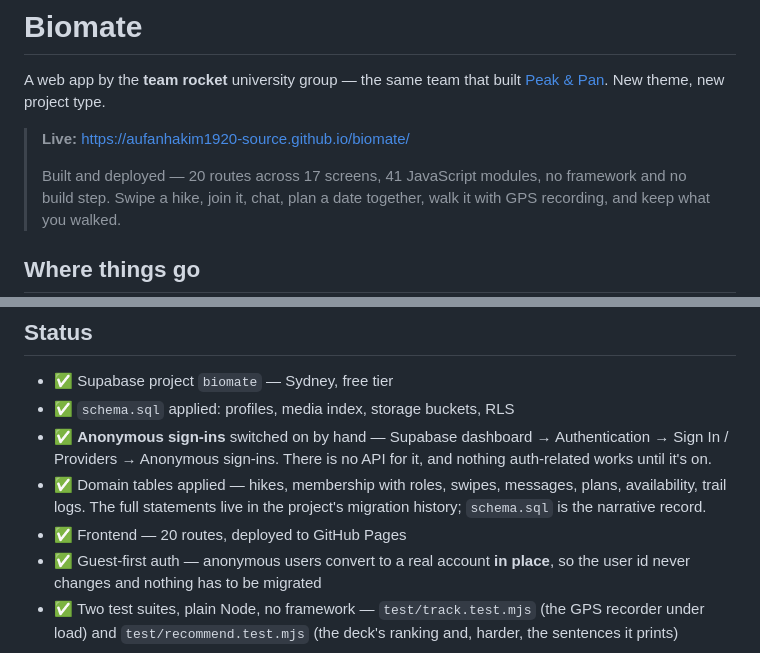
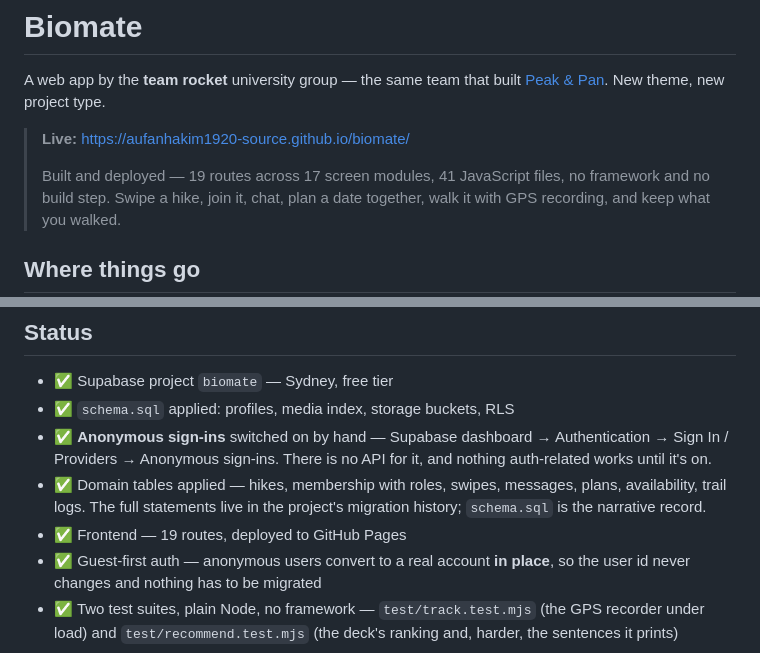
Before and after one commit to aufanhakim1920-source/biomate, a Markdown page: README.md, 2 parts joined by grey strips. GitHub-like rendering.

```diff
--- a/README.md
+++ b/README.md
@@ -6,7 +6,7 @@ new project type.
 
 > **Live:** https://aufanhakim1920-source.github.io/biomate/
 >
-> Built and deployed — 20 routes across 17 screens, 41 JavaScript modules,
+> Built and deployed — 19 routes across 17 screen modules, 41 JavaScript files,
 > no framework and no build step. Swipe a hike, join it, chat, plan a date
 > together, walk it with GPS recording, and keep what you walked.
 
@@ -83,7 +83,7 @@ gets **rotated**, not reverted.
 - ✅ Domain tables applied — hikes, membership with roles, swipes, messages,
   plans, availability, trail logs. The full statements live in the project's
   migration history; `schema.sql` is the narrative record.
-- ✅ Frontend — 20 routes, deployed to GitHub Pages
+- ✅ Frontend — 19 routes, deployed to GitHub Pages
 - ✅ Guest-first auth — anonymous users convert to a real account **in place**,
   so the user id never changes and nothing has to be migrated
 - ✅ Two test suites, plain Node, no framework — `test/track.test.mjs` (the
```
Also changed, not shown: docs/HOW-IT-WORKS.md (+35 -3 lines).
